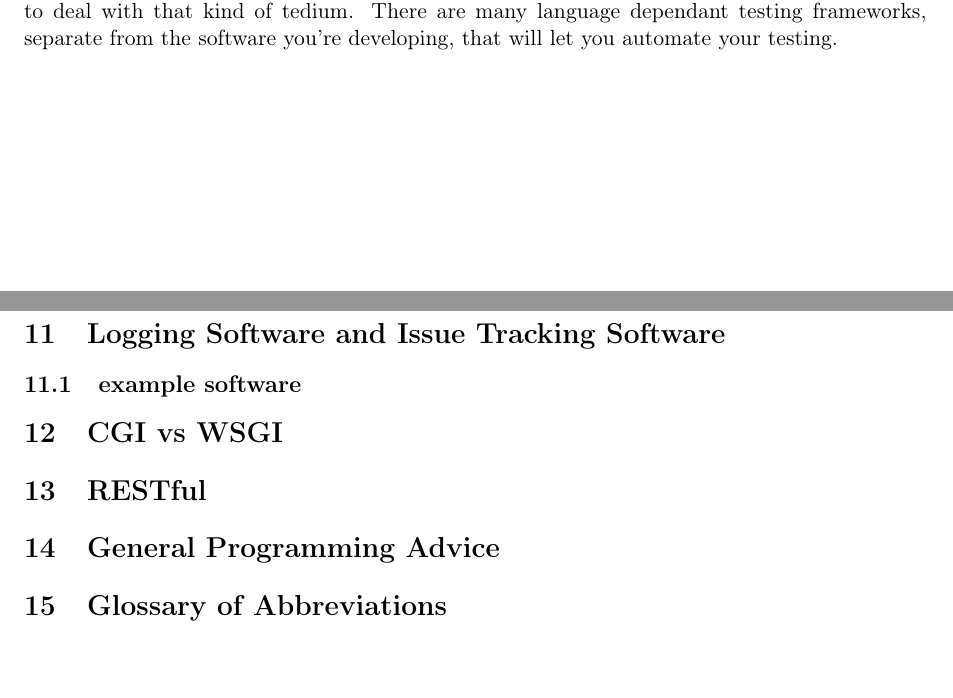
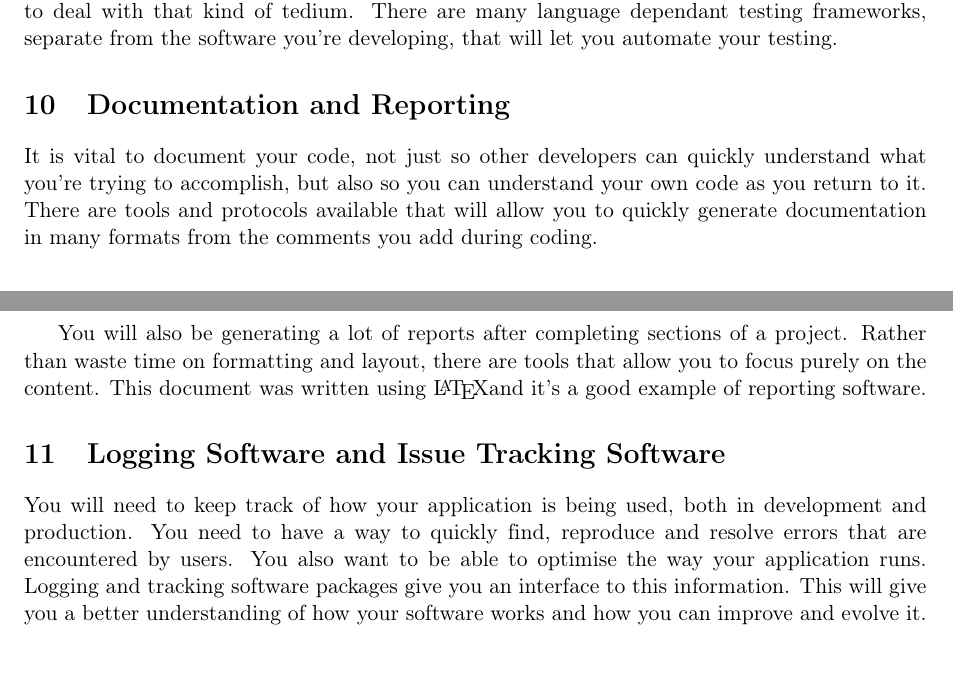
Before and after one commit to KISRDevelopment/DeveloperConstitution, a LaTeX document (Constitution_lite.tex): two parts of pages 4 and 5 of 5, joined at a grey line, cut so that both start at the same text. Compiled offline with pdfLaTeX.

Commit message:
Edited Con Lite

```diff
--- a/Constitution_lite.tex
+++ b/Constitution_lite.tex
@@ -63,18 +63,12 @@ Any kind of web application development (and this accounts for most modern devel
 Testing, retesting, testing one more time and testing again. This is something that we're all familiar with when it comes to programming. However, when it comes to large scale development testing can quickly become a massively time consuming, repetitive task. Luckily, you don't have to deal with that kind of tedium. There are many language dependant testing frameworks, separate from the software you're developing, that will let you automate your testing.
 
 \section{Documentation and Reporting}
+It is vital to document your code, not just so other developers can quickly understand what you're trying to accomplish, but also so you can understand your own code as you return to it. There are tools and protocols available that will allow you to quickly generate documentation in many formats from the comments you add during coding.
+
+You will also be generating a lot of reports after completing sections of a project. Rather than waste time on formatting and layout, there are tools that allow you to focus purely on the content. This document was written using \LaTeX and it's a good example of reporting software.
 
 
 \section{Logging Software and Issue Tracking Software}
-\subsection{example software}
-
-\section{CGI vs WSGI}
-
-\section{RESTful}
-
-\section{General Programming Advice}
-
-\section{Glossary of Abbreviations}
-%is there a way to build glossaries using LaTex?
+You will need to keep track of how your application is being used, both in development and production. You need to have a way to quickly f{}ind, reproduce and resolve errors that are encountered by users. You also want to be able to optimise the way your application runs. Logging and tracking software packages give you an interface to this information. This will give you a better understanding of how your software works and how you can improve and evolve it.
 
 \end{document}
```
Also changed, not shown: Constitution_lite.tex (10 more changed lines).
